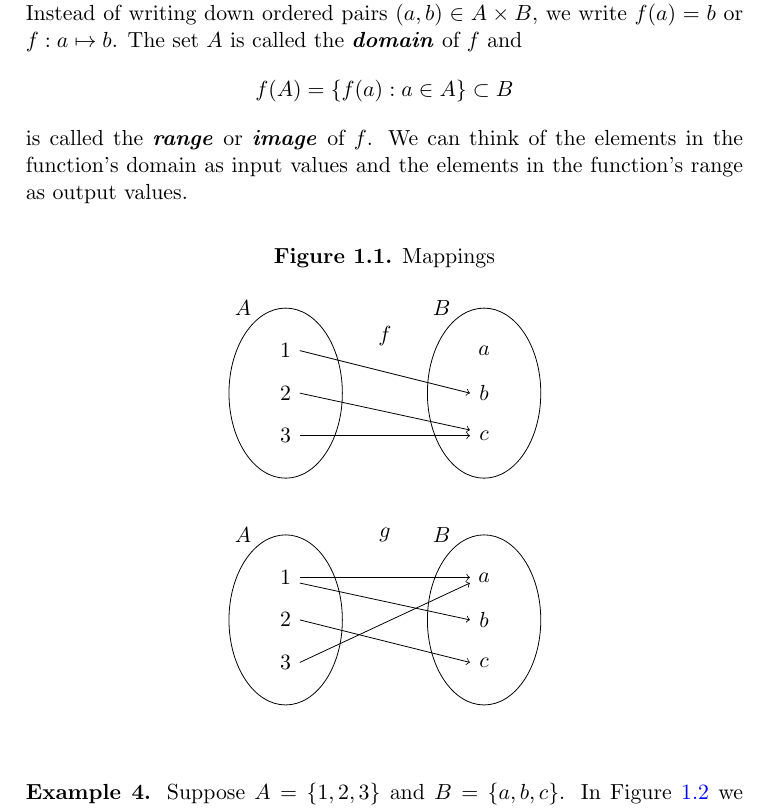
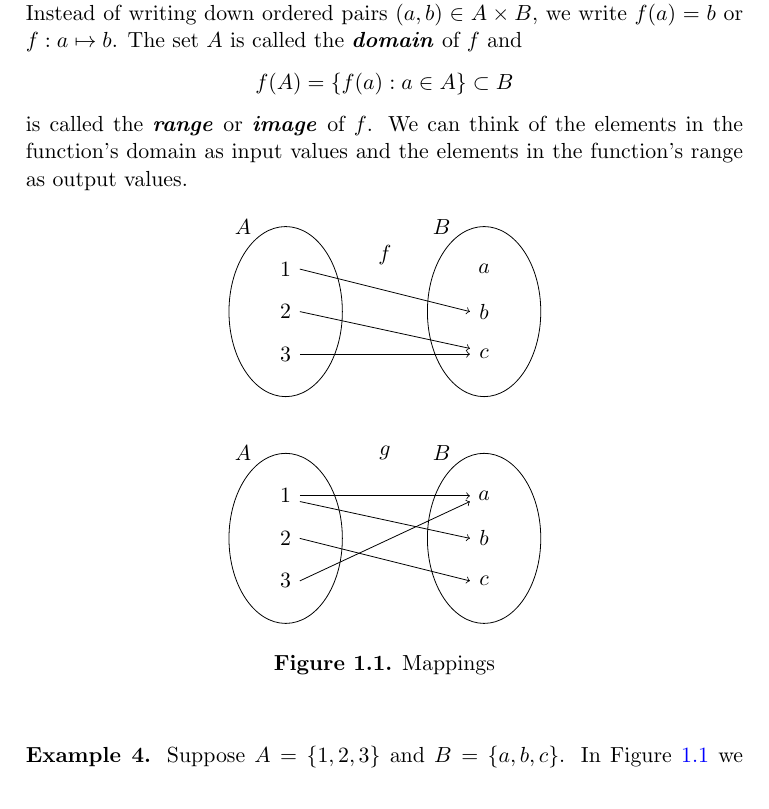
Before and after one commit to twjudson/aata, a LaTeX thesis (aata.tex, which reads sets.tex): part of page 19 of 400, cut so that both start at the same text. Compiled offline with pdfLaTeX; a missing font is replaced by an installed copy or a similar font.

Commit message:
Fixed reference to Figure 1.1 in Chapter 1.

```diff
--- a/sets.tex
+++ b/sets.tex
@@ -324,9 +324,8 @@ f(A) = \{ f(a) : a \in A \} \subset B
 \]
 is called the {\bfi range\/}\index{Function!range of} or {\bfi image\/} of $f$.  We can think of the elements in the function's domain as input values and the elements in the function's range as output values.
 
-\begin{figure}[htb]\label{sets_figure_mappings} %Changed the figure to a tikz diagram - TWJ 5/4/2010
-\caption{Mappings}
-\bigskip
+\begin{figure}[htb] %Changed the figure to a tikz diagram - TWJ 5/4/2010
+
 \begin{center}
 %\includegraphics[width=2.5in]{sets_figure_mappings} \\
 \tikzpreface{sets_mappings}
```
Also changed, not shown: sets.tex (3 more changed lines).
